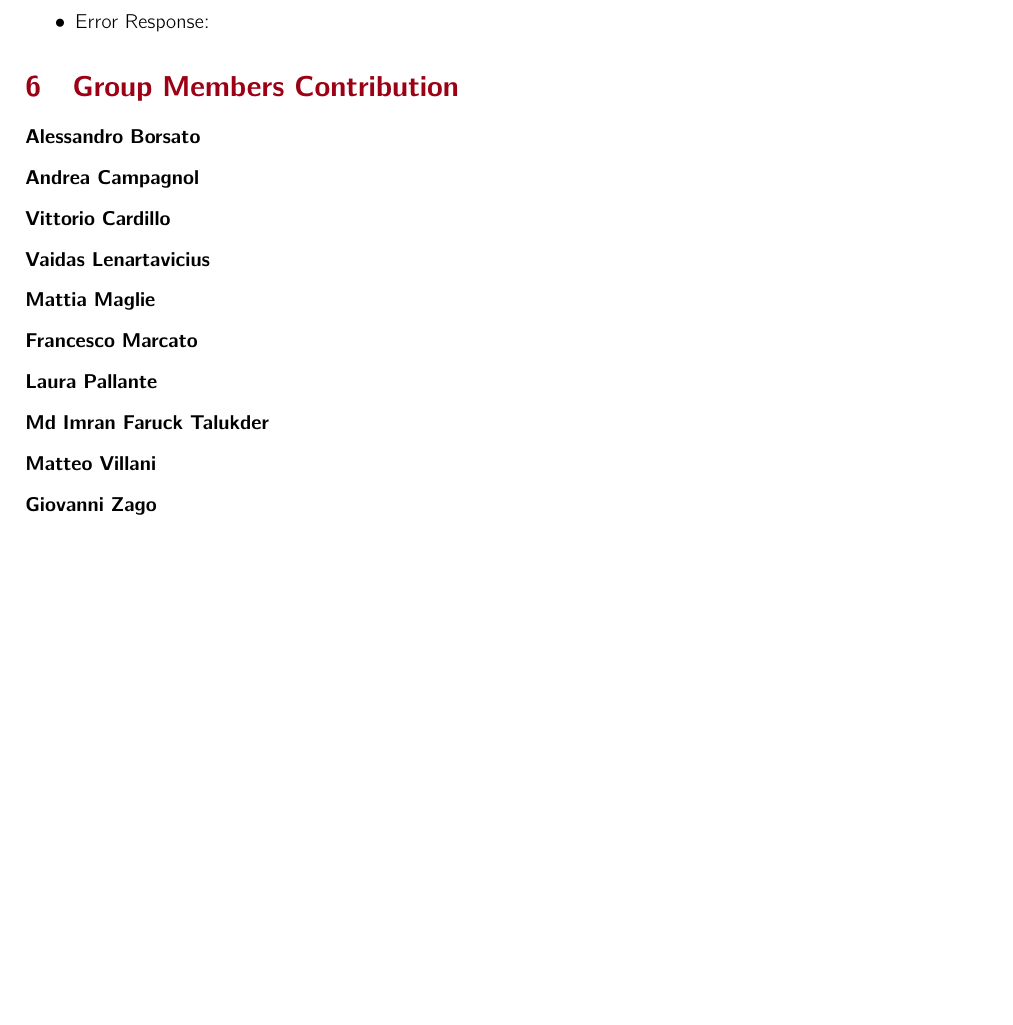
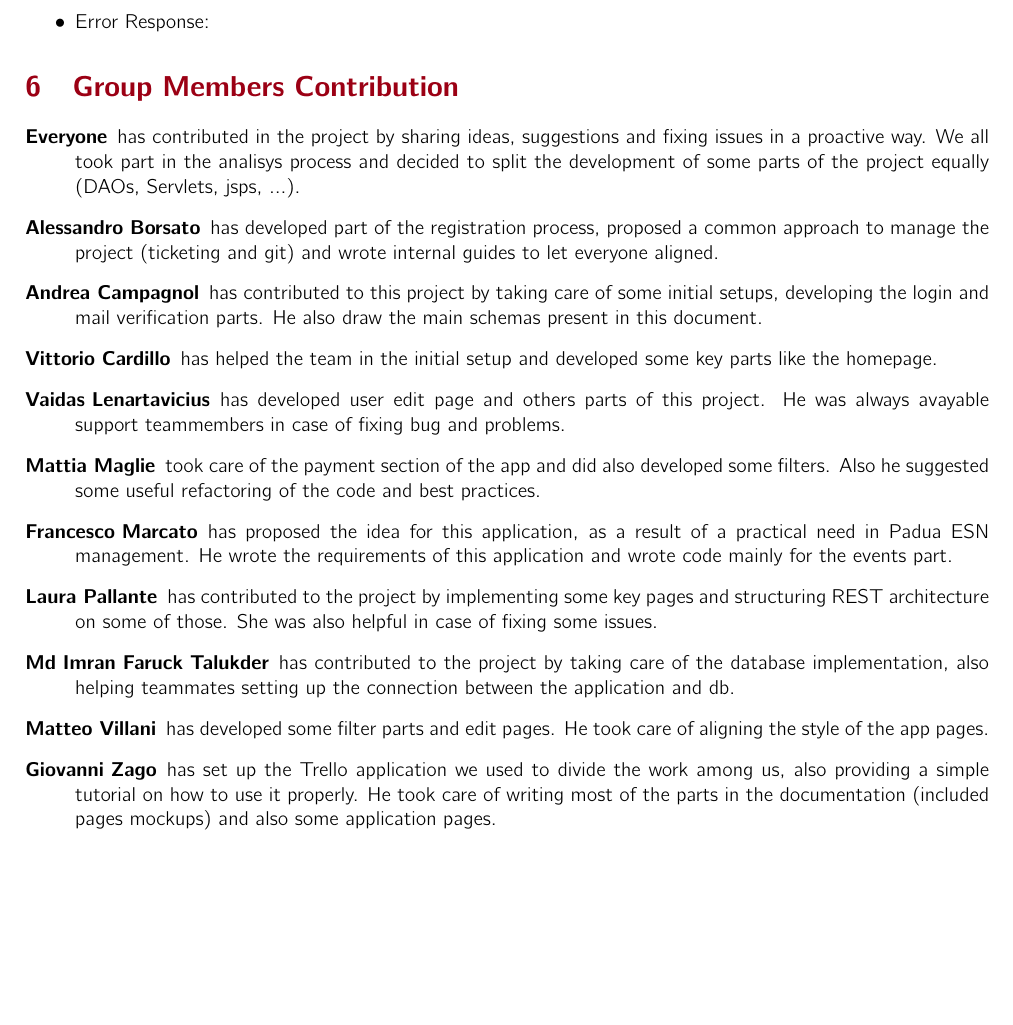
Before and after one commit to NonnoPinto/ESSENTLS-WebApplication2023, a LaTeX problem sheet (wa-homework-report/main.tex, which reads wa-homework-report/sections/Contributions.tex): part of page 11 of 11, cut so that both start at the same text. Compiled offline with pdfLaTeX.

Commit message:
Contributions updated

```diff
--- a/wa-homework-report/sections/Contributions.tex
+++ b/wa-homework-report/sections/Contributions.tex
@@ -1,19 +1,15 @@
 \section{Group Members Contribution}
 
-% For each group member, describe in detail the contribution to the project.
-% -- TODO: --
-% Write in third person, just to be compliant e.g.
-% "Alessandro Borsato has contributed to the project by ..."
-
 \begin{description}
-	\item[Alessandro Borsato]
-	\item[Andrea Campagnol]
-	\item[Vittorio Cardillo]
-	\item[Vaidas Lenartavicius]
-	\item[Mattia Maglie]
-	\item[Francesco Marcato]
-	\item[Laura Pallante]
-	\item[Md Imran Faruck Talukder]
-	\item[Matteo Villani]
-	\item[Giovanni Zago]
+	\item[Everyone] has contributed in the project by sharing ideas, suggestions and fixing issues in a proactive way. We all took part in the analisys process and decided to split the development of some parts of the project equally (DAOs, Servlets, jsps, ...).
+	\item[Alessandro Borsato] has developed part of the registration process, proposed a common approach to manage the project (ticketing and git) and wrote internal guides to let everyone aligned.
+	\item[Andrea Campagnol] has contributed to this project by taking care of some initial setups, developing the login and mail verification parts. He also draw the main schemas present in this document.
+	\item[Vittorio Cardillo] has helped the team in the initial setup and developed some key parts like the homepage.
+	\item[Vaidas Lenartavicius] has developed user edit page and others parts of this project. He was always avayable support teammembers in case of fixing bug and problems.
+	\item[Mattia Maglie] took care of the payment section of the app and did also developed some filters. Also he suggested some useful refactoring of the code and best practices.
+	\item[Francesco Marcato] has proposed the idea for this application, as a result of a practical need in Padua ESN management. He wrote the requirements of this application and wrote code mainly for the events part.
+	\item[Laura Pallante] has contributed to the project by implementing some key pages and structuring REST architecture on some of those. She was also helpful in case of fixing some issues.
+	\item[Md Imran Faruck Talukder] has contributed to the project by taking care of the database implementation, also helping teammates setting up the connection between the application and db.
+	\item[Matteo Villani] has developed some filter parts and edit pages. He took care of aligning the style of the app pages.
+	\item[Giovanni Zago] has set up the Trello application we used to divide the work among us, also providing a simple tutorial on how to use it properly. He took care of writing most of the parts in the documentation (included pages mockups) and also some application pages.
 \end{description}
```
Also changed, not shown: wa-homework-report/sections/DLL/ERSchema.tex (+0 -1 lines), wa-homework-report/main.pdf, 2 other files.
